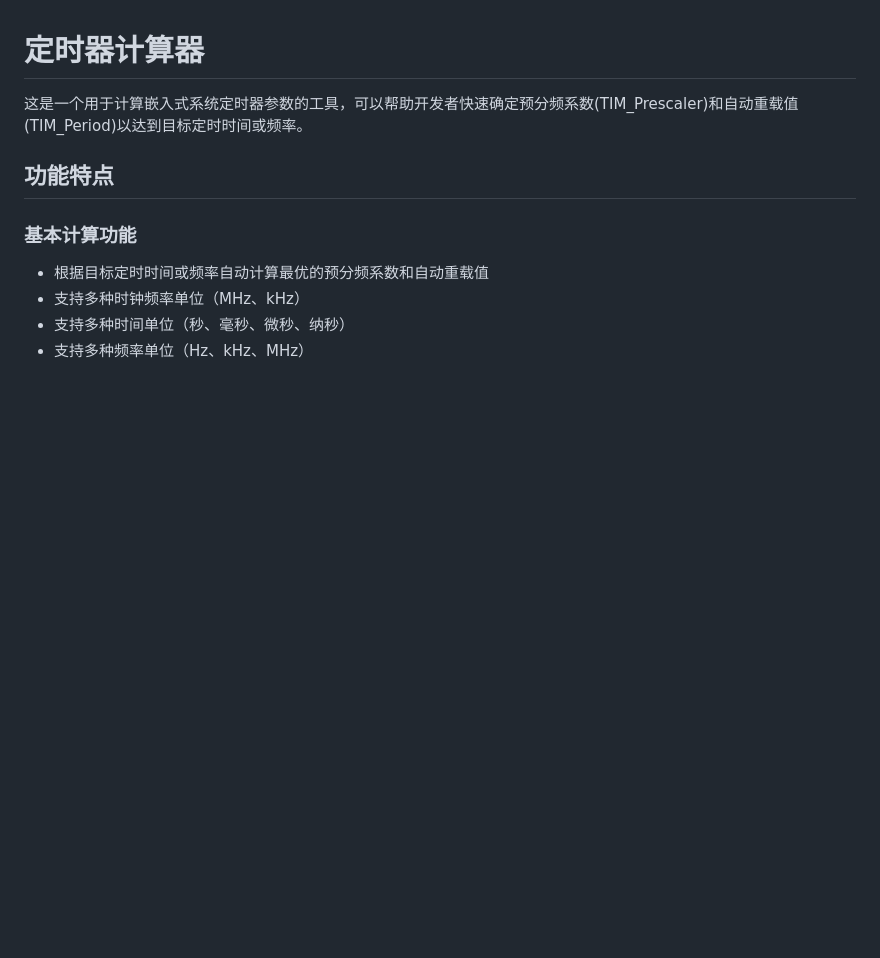
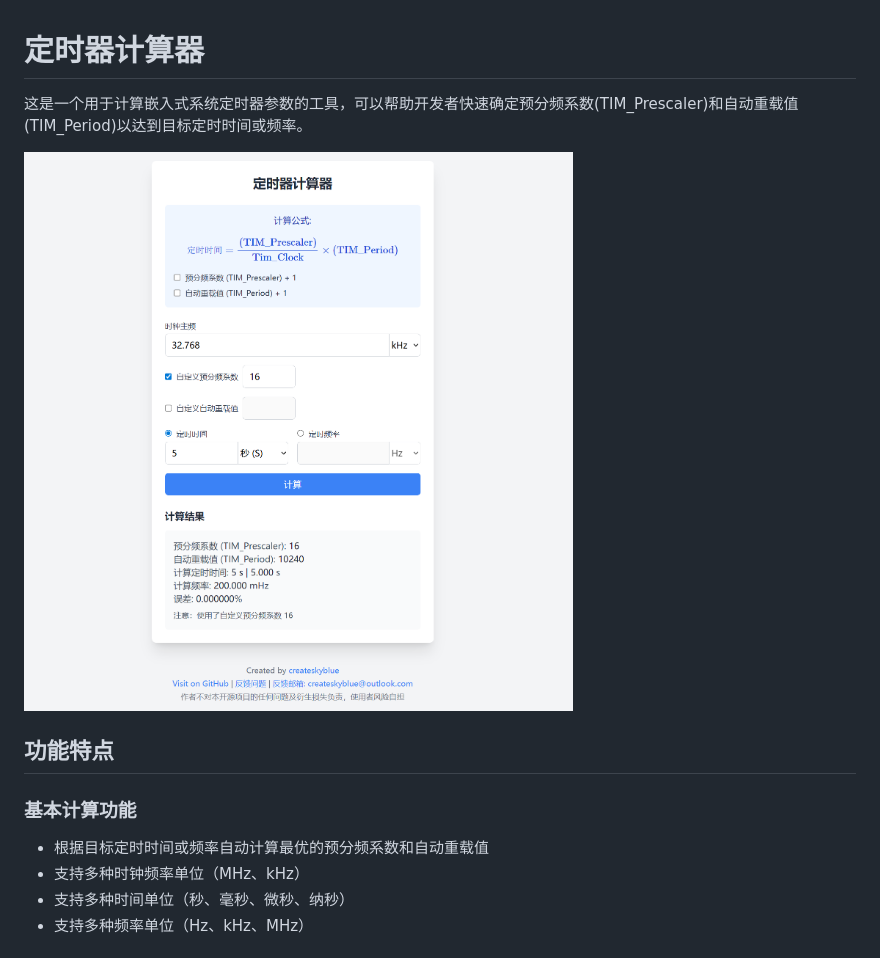
Before and after one commit to createskyblue/STM32-Timer-Helper, a Markdown page: README.md, the part around the change printed below. GitHub-like rendering; pictures changed too: img/PixPin_2025-09-14_14-13-03.png (added); blank space fills up the shorter version.

```diff
--- a/README.md
+++ b/README.md
@@ -1,6 +1,8 @@
 # 定时器计算器
 
 这是一个用于计算嵌入式系统定时器参数的工具，可以帮助开发者快速确定预分频系数(TIM_Prescaler)和自动重载值(TIM_Period)以达到目标定时时间或频率。
+
+![定时器计算器界面](img/PixPin_2025-09-14_14-13-03.png)
 
 ## 功能特点
 
```
Also changed, not shown: other parts of README.md (+0 -13 lines), 1 other file.
